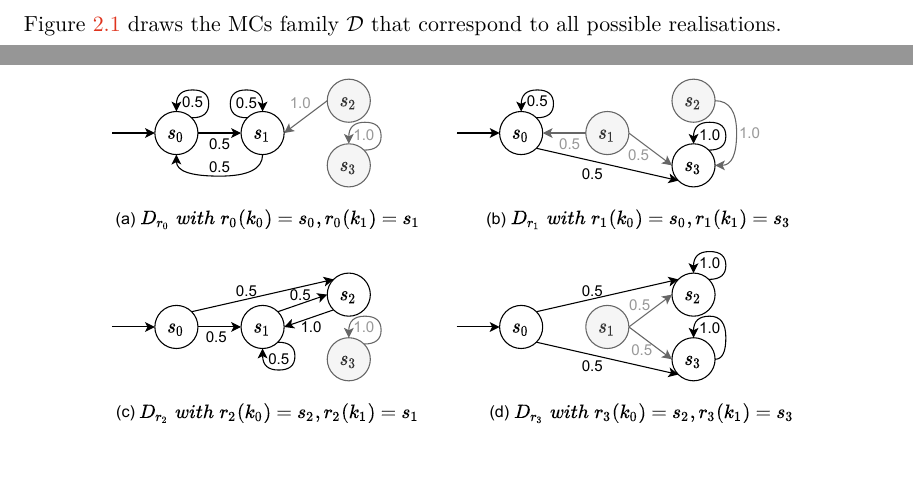
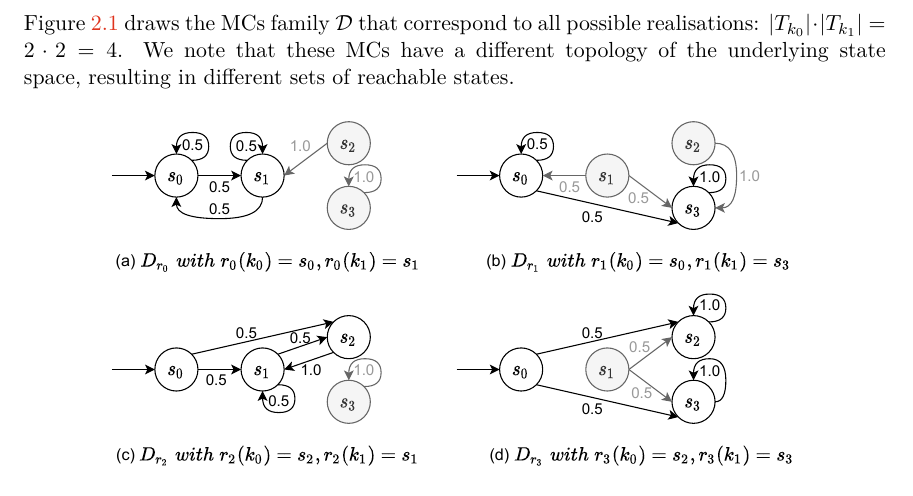
Before and after one commit to xstupi00/Master-s-Thesis, a LaTeX thesis (projekt.tex, which reads projekt-01-kapitoly-chapters-en.tex): two parts of pages 9 and 10 of 18 before the commit and part of page 10 of 18 after it, the two joined at a grey line, cut so that both start at the same text, the shorter picture padded with empty space. Compiled offline with pdfLaTeX.

Commit message:
Finish MCs family section

```diff
--- a/projekt-01-kapitoly-chapters-en.tex
+++ b/projekt-01-kapitoly-chapters-en.tex
@@ -151,7 +151,8 @@ The parametric transition function $\fpm$ is defined as follows:
     \fpm(s_0) &= 0.5 : k_0 + 0.5 : k_1  &  \fpm(s_1)  &= 0.5 : k_1  + 0.5 : k_0 \\
     \fpm(s_2) &= 1.0: k_1   &  \fpm(s_3)  &= 1.0 : s_2
 \end{align*}
-Figure~\ref{fig:mcfamily} draws the MCs family $\fml$ that correspond to all possible realisations.
+Figure~\ref{fig:mcfamily} draws the~MCs family $\fml$ that correspond to all possible realisations: $\lvert T_{k_0} \rvert \cdot \lvert T_{k_1} \rvert = 2 \cdot 2 = 4$.
+We note that these MCs have a~different topology of the~underlying state space,~resulting in different sets of reachable states.
 \end{example}
 
 \begin{figure}[ht!]
```
